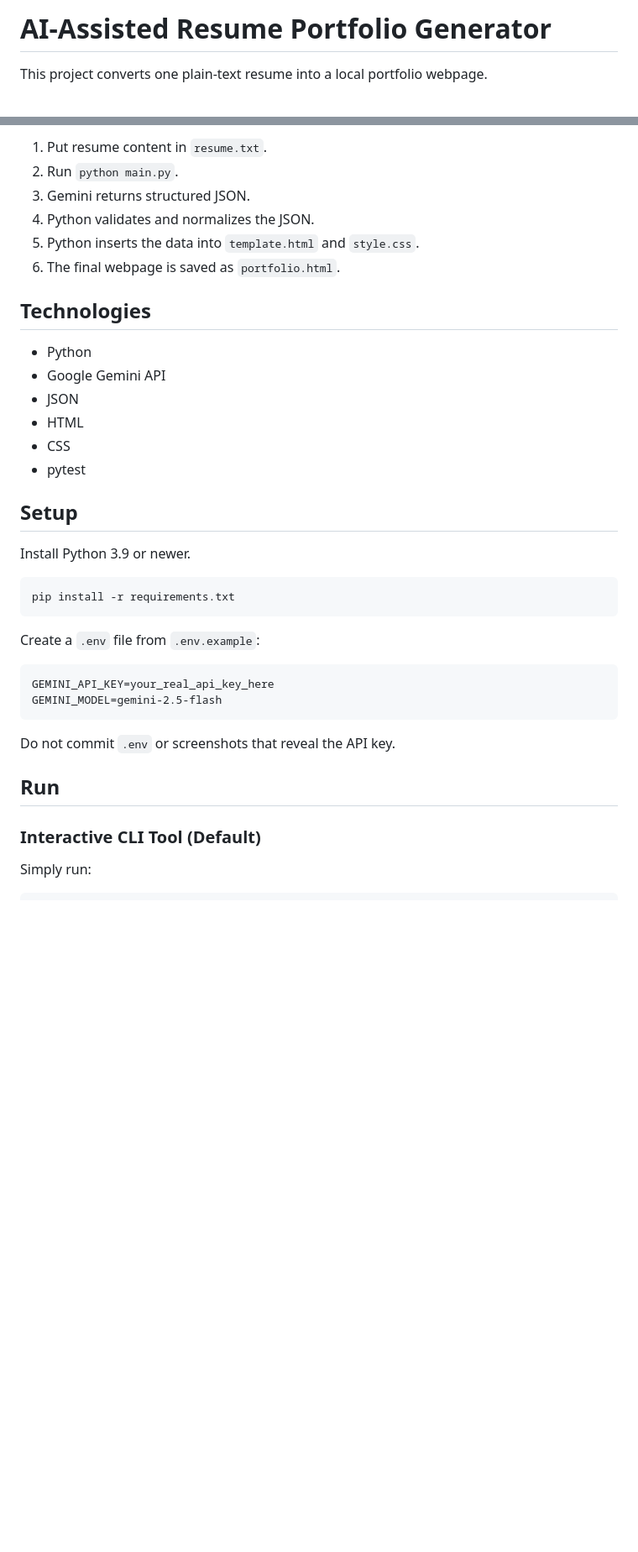
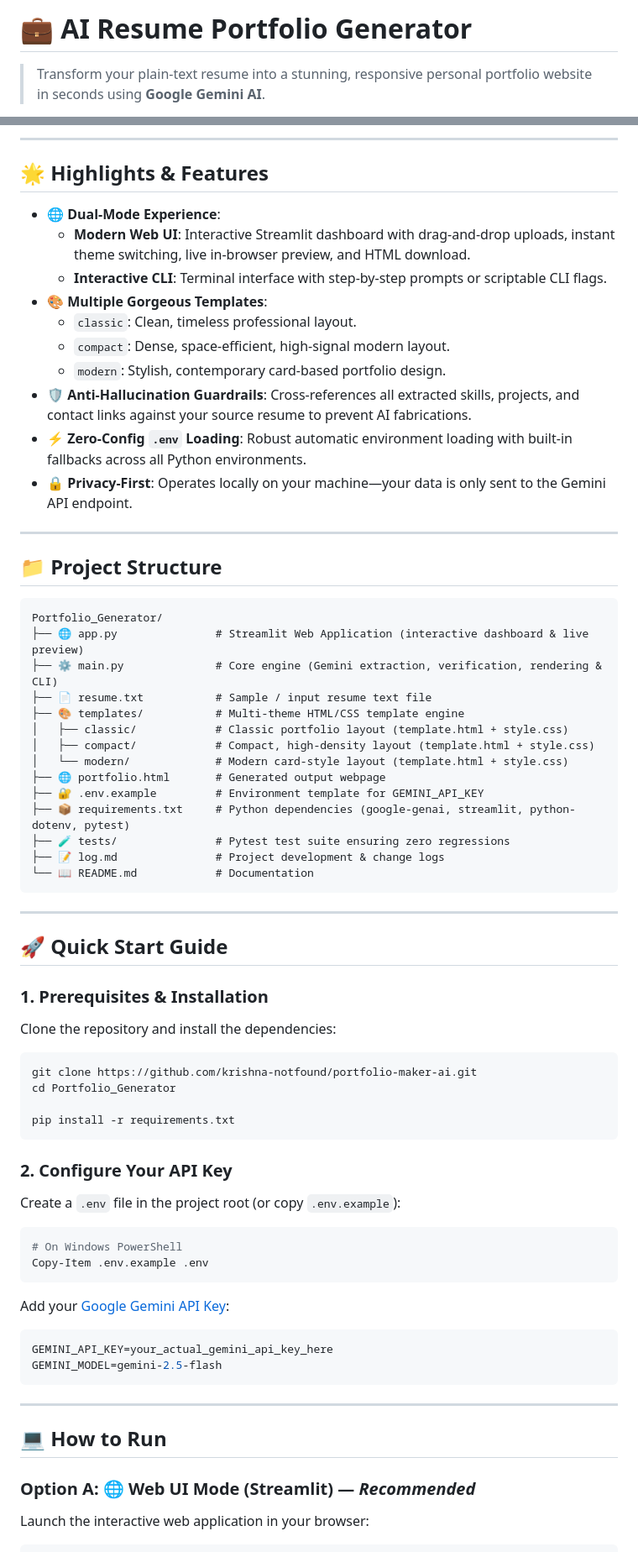
Before and after one commit to krishna-notfound/portfolio-maker-ai, a Markdown page: README.md, 2 parts joined by grey strips. Shown at 84% size. Rendered like a GitHub page; blank space fills up the shorter version.

Commit message:
modfied: readme.md

````diff
--- a/README.md
+++ b/README.md
@@ -1,4 +1,4 @@
-# AI-Assisted Resume Portfolio Generator
+# 💼 AI Resume Portfolio Generator
 
-This project converts one plain-text resume into a local portfolio webpage.
+> Transform your plain-text resume into a stunning, responsive personal portfolio website in seconds using **Google Gemini AI**.
 
@@ -6,40 +9,76 @@ Workflow:
 
-1. Put resume content in `resume.txt`.
-2. Run `python main.py`.
-3. Gemini returns structured JSON.
-4. Python validates and normalizes the JSON.
-5. Python inserts the data into `template.html` and `style.css`.
-6. The final webpage is saved as `portfolio.html`.
+---
 
-## Technologies
+## 🌟 Highlights & Features
 
-- Python
-- Google Gemini API
-- JSON
-- HTML
-- CSS
-- pytest
+- 🌐 **Dual-Mode Experience**:
+  - **Modern Web UI**: Interactive Streamlit dashboard with drag-and-drop uploads, instant theme switching, live in-browser preview, and HTML download.
+  - **Interactive CLI**: Terminal interface with step-by-step prompts or scriptable CLI flags.
+- 🎨 **Multiple Gorgeous Templates**:
+  - `classic`: Clean, timeless professional layout.
+  - `compact`: Dense, space-efficient, high-signal modern layout.
+  - `modern`: Stylish, contemporary card-based portfolio design.
+- 🛡️ **Anti-Hallucination Guardrails**: Cross-references all extracted skills, projects, and contact links against your source resume to prevent AI fabrications.
+- ⚡ **Zero-Config `.env` Loading**: Robust automatic environment loading with built-in fallbacks across all Python environments.
+- 🔒 **Privacy-First**: Operates locally on your machine—your data is only sent to the Gemini API endpoint.
 
-## Setup
+---
 
-Install Python 3.9 or newer.
+## 📁 Project Structure
+
+```text
+Portfolio_Generator/
+├── 🌐 app.py               # Streamlit Web Application (interactive dashboard & live preview)
+├── ⚙️ main.py              # Core engine (Gemini extraction, verification, rendering & CLI)
+├── 📄 resume.txt           # Sample / input resume text file
+├── 🎨 templates/           # Multi-theme HTML/CSS template engine
+│   ├── classic/            # Classic portfolio layout (template.html + style.css)
+│   ├── compact/            # Compact, high-density layout (template.html + style.css)
+│   └── modern/             # Modern card-style layout (template.html + style.css)
+├── 🌐 portfolio.html       # Generated output webpage
+├── 🔐 .env.example         # Environment template for GEMINI_API_KEY
+├── 📦 requirements.txt     # Python dependencies (google-genai, streamlit, python-dotenv, pytest)
+├── 🧪 tests/               # Pytest test suite ensuring zero regressions
+├── 📝 log.md               # Project development & change logs
+└── 📖 README.md            # Documentation
+```
+
+---
+
+## 🚀 Quick Start Guide
+
+### 1. Prerequisites & Installation
+
+Clone the repository and install the dependencies:
 
 ```bash
+git clone https://github.com/krishna-notfound/portfolio-maker-ai.git
+cd Portfolio_Generator
+
 pip install -r requirements.txt
 ```
 
-Create a `.env` file from `.env.example`:
+### 2. Configure Your API Key
 
-```text
-GEMINI_API_KEY=your_real_api_key_here
+Create a `.env` file in the project root (or copy `.env.example`):
+
+```bash
+# On Windows PowerShell
+Copy-Item .env.example .env
+```
+
+Add your [Google Gemini API Key](https://aistudio.google.com/app/apikey):
+
+```env
+GEMINI_API_KEY=your_actual_gemini_api_key_here
 GEMINI_MODEL=gemini-2.5-flash
 ```
 
-Do not commit `.env` or screenshots that reveal the API key.
+---
 
-## Run
+## 💻 How to Run
 
-### Interactive CLI Tool (Default)
+### Option A: 🌐 Web UI Mode (Streamlit) — *Recommended*
 
-Simply run:
+Launch the interactive web application in your browser:
 
````
Also changed, not shown: other parts of README.md (+44 -93 lines).
